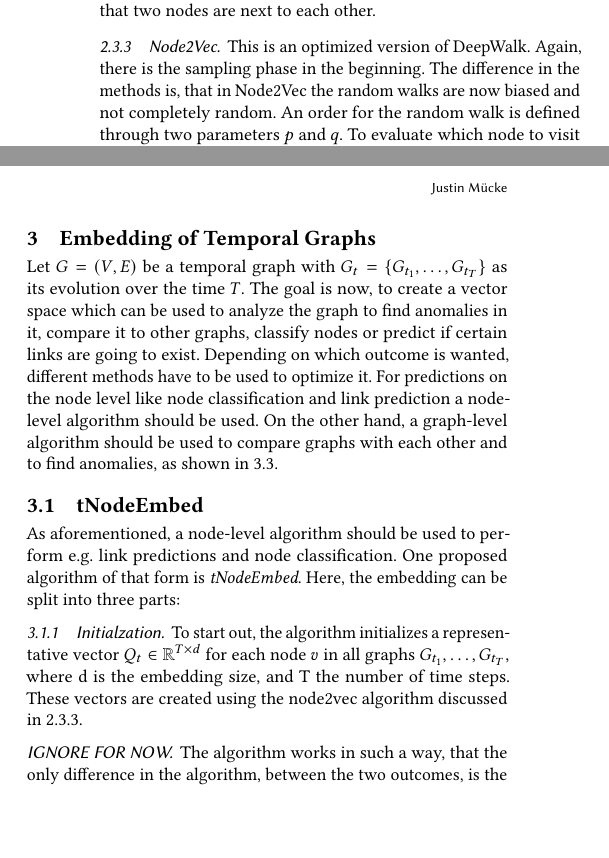
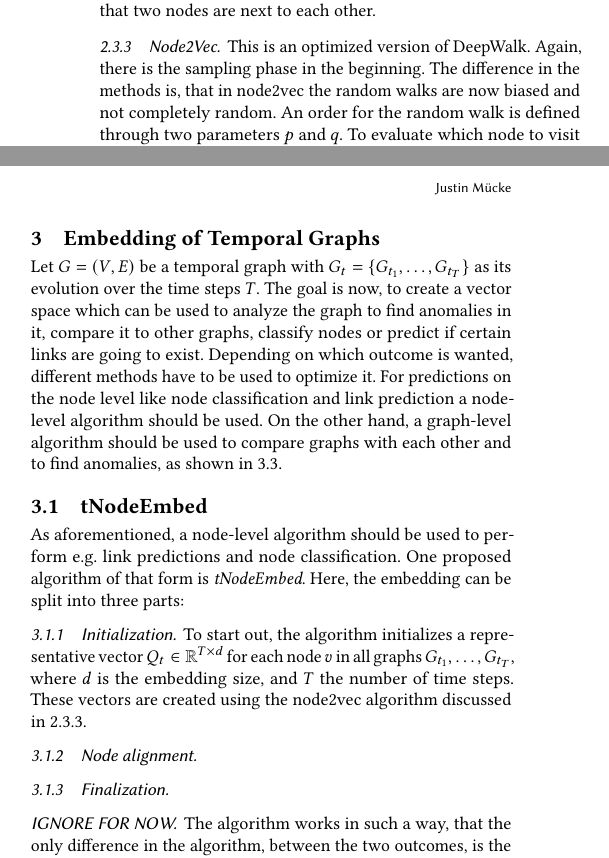
Before and after one commit to JustinMuecke/TemporalGraphEmbed, a LaTeX paper (TemporalGraphEmbedding.tex): two parts of the columns of page 2 of 3, joined at a grey line, cut so that both start at the same text, the shorter picture padded with empty space. Compiled offline with pdfLaTeX; a missing bibliography style is replaced by a similar one.

Commit message:
Included short previews

```diff
--- a/TemporalGraphEmbedding.tex
+++ b/TemporalGraphEmbedding.tex
@@ -244,7 +244,7 @@ The result is a set of vectors \(V\) where each vector \(v_i\) is a distribution
 
 \subsubsection{Node2Vec}
 This is an optimized version of DeepWalk.
-Again, there is the sampling phase in the beginning. The difference in the methods is, that in Node2Vec the random walks are now biased and not completely random.
+Again, there is the sampling phase in the beginning. The difference in the methods is, that in node2vec the random walks are now biased and not completely random.
 An order for the random walk is defined through two parameters \(p\) and \(q\). To evaluate which node to visit next the walk looks at the transition probability
 \(\pi_{xy}\) on the edge \((x,y)\). This probability is now defined as \(\pi_{xy} = \alpha_{pq}(x, y) * w_{xy}\) where \(w_{xy}\) is the weight assigned to the edge \((x,y)\) and:
 \begin{center}
@@ -272,7 +272,7 @@ word2vec to maximize the probability that a predicted sup-graph exists in the in
 
 
 \section{Embedding of Temporal Graphs}
-Let \(G = (V,E)\) be a temporal graph with \(G_t=\{G_{t_1}, \ldots,G_{t_T}\} \) as its evolution over the time \(T\).
+Let \(G = (V,E)\) be a temporal graph with \(G_t=\{G_{t_1}, \ldots,G_{t_T}\} \) as its evolution over the time steps \(T\).
 The goal is now, to create a vector space which can be used to analyze the graph to find anomalies in it, compare it to other graphs, classify nodes or predict if
 certain links are going to exist.
 Depending on which outcome is wanted, different methods have to be used to optimize it. For predictions on the node level like node classification and link prediction a node-level algorithm should be used.
@@ -282,12 +282,14 @@ On the other hand, a graph-level algorithm should be used to compare graphs with
 As aforementioned, a node-level algorithm should be used to perform e.g. link predictions and node classification.
 One proposed algorithm of that form is \emph{tNodeEmbed}. Here, the embedding can be split into three parts:
 %% Work up: initialisierung -> auslenkung -> zusammenfassung
-\subsubsection{Initialzation}
-To start out, the algorithm initializes a representative vector \(Q_t \in \mathbb{R}^{T \times d}\) for each node \(v\) in all graphs \(G_{t_1}, \ldots, G_{t_T} \), where d is the embedding size, and T the number of time steps.
+\subsubsection{Initialization}
+To start out, the algorithm initializes a representative vector \(Q_t \in \mathbb{R}^{T \times d}\) for each node \(v\) in all graphs \(G_{t_1}, \ldots, G_{t_T} \), where \(d\) is the embedding size, and \(T\) the number of time steps.
 These vectors are created using the node2vec algorithm discussed in 2.3.3.
 
+\subsubsection{Node alignment}
+%Vektors are being combined into matrizes and then rotated to align
 
-
+\subsubsection{Finalization}
 
 \subsubsection*{IGNORE FOR NOW}
 The algorithm works in such a way, that the only difference in the algorithm, between the two outcomes, is the loss function.
```
Also changed, not shown: TemporalGraphEmbedding.pdf (deleted).
